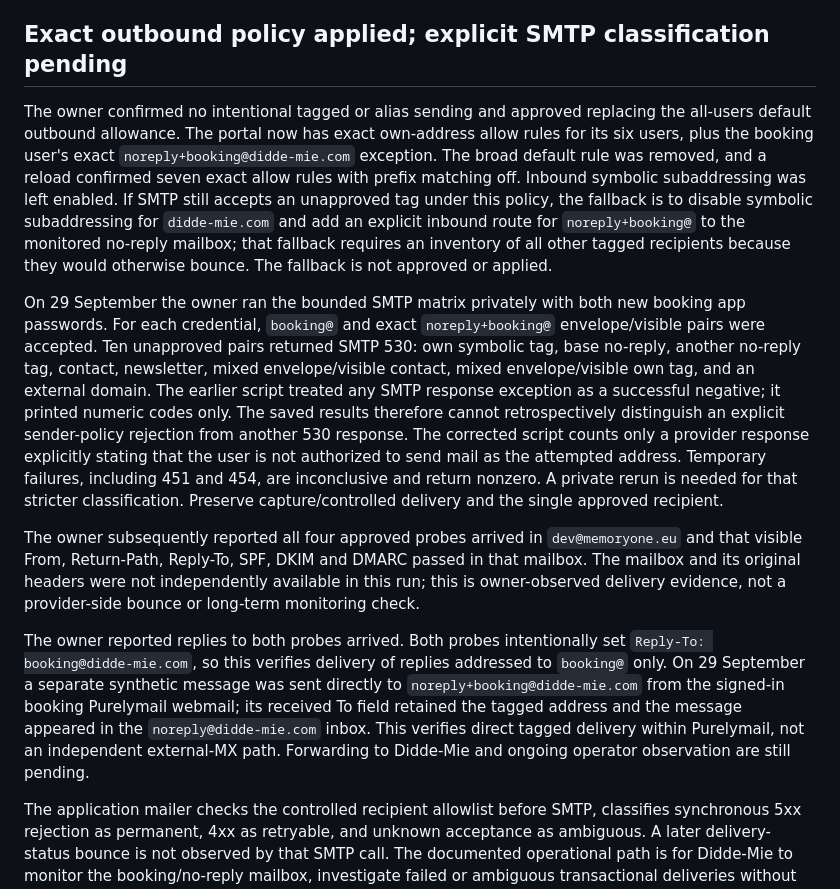
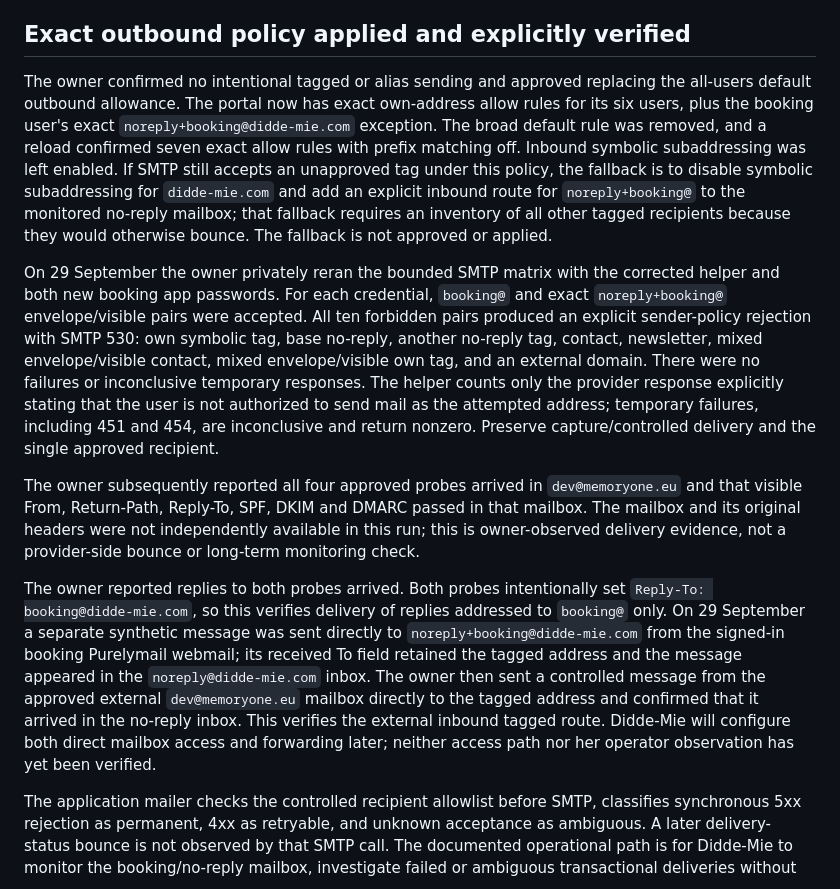
Before and after one commit to M3G4W4TT5/dd-website, a Markdown page: docs/architecture/MAIL_SENDER_SCOPE.md, the part around the change. Drawn GitHub-style.

```diff
--- a/docs/architecture/MAIL_SENDER_SCOPE.md
+++ b/docs/architecture/MAIL_SENDER_SCOPE.md
@@ -15,15 +15,15 @@ Updated 29 September 2026. This is a current, bounded mail task record. Do not t
 - A read-only 29 September host probe found both operational timers active and booking root/health/availability plus checkout root returning HTTP 200 through the configured loopback vhosts. Public DNS currently publishes Purelymail SPF, DKIM and DMARC records and its MX. These checks do not establish current sender authorization or message delivery.
 - The owner assigned daily booking, no-reply, contact and newsletter mailbox monitoring to Didde-Mie. Forwarding to her mailbox and direct account access are planned but not yet configured or verified. Bounce and reply handling remain an open operational gate until she can observe and act on them.
 
-## Exact outbound policy applied; explicit SMTP classification pending
+## Exact outbound policy applied and explicitly verified
 
 The owner confirmed no intentional tagged or alias sending and approved replacing the all-users default outbound allowance. The portal now has exact own-address allow rules for its six users, plus the booking user's exact `noreply+booking@didde-mie.com` exception. The broad default rule was removed, and a reload confirmed seven exact allow rules with prefix matching off. Inbound symbolic subaddressing was left enabled. If SMTP still accepts an unapproved tag under this policy, the fallback is to disable symbolic subaddressing for `didde-mie.com` and add an explicit inbound route for `noreply+booking@` to the monitored no-reply mailbox; that fallback requires an inventory of all other tagged recipients because they would otherwise bounce. The fallback is not approved or applied.
 
-On 29 September the owner ran the bounded SMTP matrix privately with both new booking app passwords. For each credential, `booking@` and exact `noreply+booking@` envelope/visible pairs were accepted. Ten unapproved pairs returned SMTP 530: own symbolic tag, base no-reply, another no-reply tag, contact, newsletter, mixed envelope/visible contact, mixed envelope/visible own tag, and an external domain. The earlier script treated any SMTP response exception as a successful negative; it printed numeric codes only. The saved results therefore cannot retrospectively distinguish an explicit sender-policy rejection from another 530 response. The corrected script counts only a provider response explicitly stating that the user is not authorized to send mail as the attempted address. Temporary failures, including 451 and 454, are inconclusive and return nonzero. A private rerun is needed for that stricter classification. Preserve capture/controlled delivery and the single approved recipient.
+On 29 September the owner privately reran the bounded SMTP matrix with the corrected helper and both new booking app passwords. For each credential, `booking@` and exact `noreply+booking@` envelope/visible pairs were accepted. All ten forbidden pairs produced an explicit sender-policy rejection with SMTP 530: own symbolic tag, base no-reply, another no-reply tag, contact, newsletter, mixed envelope/visible contact, mixed envelope/visible own tag, and an external domain. There were no failures or inconclusive temporary responses. The helper counts only the provider response explicitly stating that the user is not authorized to send mail as the attempted address; temporary failures, including 451 and 454, are inconclusive and return nonzero. Preserve capture/controlled delivery and the single approved recipient.
 
 The owner subsequently reported all four approved probes arrived in `dev@memoryone.eu` and that visible From, Return-Path, Reply-To, SPF, DKIM and DMARC passed in that mailbox. The mailbox and its original headers were not independently available in this run; this is owner-observed delivery evidence, not a provider-side bounce or long-term monitoring check.
 
-The owner reported replies to both probes arrived. Both probes intentionally set `Reply-To: booking@didde-mie.com`, so this verifies delivery of replies addressed to `booking@` only. On 29 September a separate synthetic message was sent directly to `noreply+booking@didde-mie.com` from the signed-in booking Purelymail webmail; its received To field retained the tagged address and the message appeared in the `noreply@didde-mie.com` inbox. This verifies direct tagged delivery within Purelymail, not an independent external-MX path. Forwarding to Didde-Mie and ongoing operator observation are still pending.
+The owner reported replies to both probes arrived. Both probes intentionally set `Reply-To: booking@didde-mie.com`, so this verifies delivery of replies addressed to `booking@` only. On 29 September a separate synthetic message was sent directly to `noreply+booking@didde-mie.com` from the signed-in booking Purelymail webmail; its received To field retained the tagged address and the message appeared in the `noreply@didde-mie.com` inbox. The owner then sent a controlled message from the approved external `dev@memoryone.eu` mailbox directly to the tagged address and confirmed that it arrived in the no-reply inbox. This verifies the external inbound tagged route. Didde-Mie will configure both direct mailbox access and forwarding later; neither access path nor her operator observation has yet been verified.
 
 The application mailer checks the controlled recipient allowlist before SMTP, classifies synchronous 5xx rejection as permanent, 4xx as retryable, and unknown acceptance as ambiguous. A later delivery-status bounce is not observed by that SMTP call. The documented operational path is for Didde-Mie to monitor the booking/no-reply mailbox, investigate failed or ambiguous transactional deliveries without altering payment/order state, and suppress marketing hard bounces before another campaign. An end-to-end asynchronous bounce drill is pending a safe owner-controlled recipient and active mailbox access; no unapproved recipient was used for this task.
 
```
Also changed, not shown: docs/architecture/HOSTED_CURRENT_CHECKPOINT.md (+1 -1 lines).
